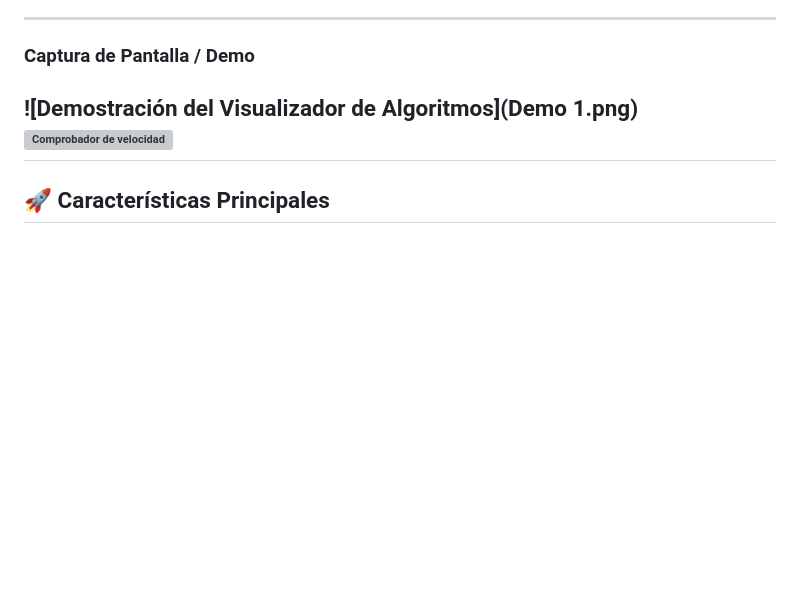
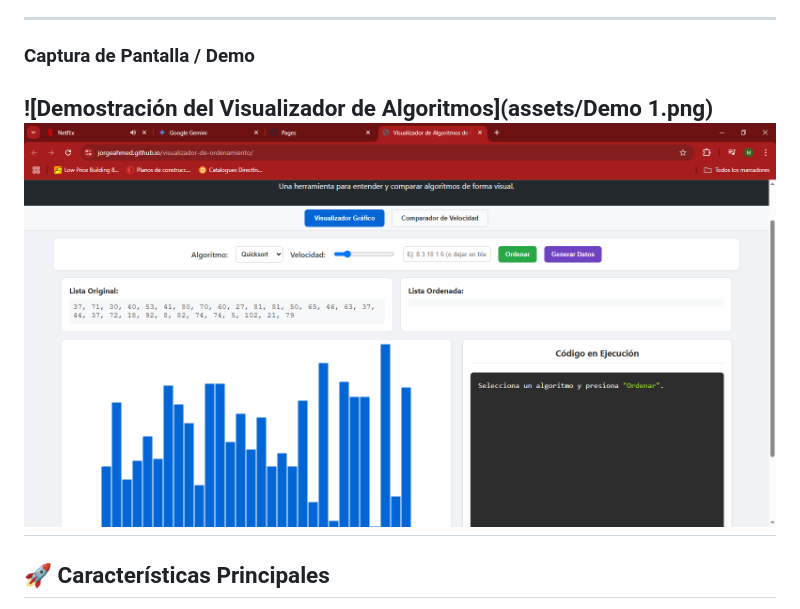
Before and after one commit to jorgeahmed/visualizador-de-ordenamiento, a Markdown page: README.md, the part around the change. Rendered like a GitHub page; blank space fills up the shorter version; grey boxes are pictures that could not be loaded.

Commit message:
Modifica Readme, agrega las capturas de pantalla v02

```diff
--- a/README.md
+++ b/README.md
@@ -11,8 +11,8 @@ Un proyecto web educativo e interactivo diseñado para ayudar a estudiantes y de
 
 ### Captura de Pantalla / Demo
 
-![Demostración del Visualizador de Algoritmos](Demo 1.png)
-![Comprobador de velocidad](Demo.png)
+![Demostración del Visualizador de Algoritmos](assets/Demo 1.png)
+![Comprobador de velocidad](assets/Demo.png)
 ---
 
 ## 🚀 Características Principales
```
